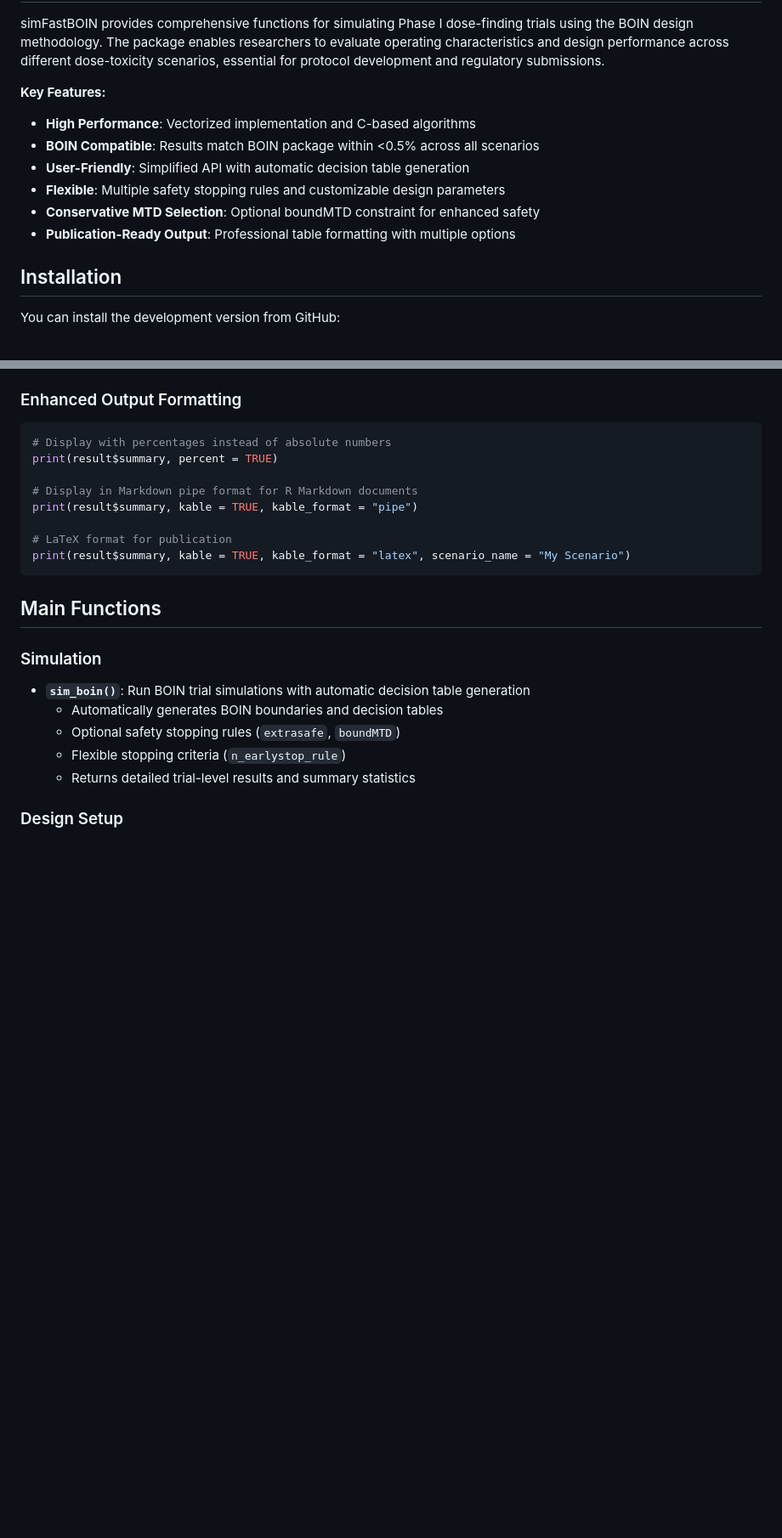
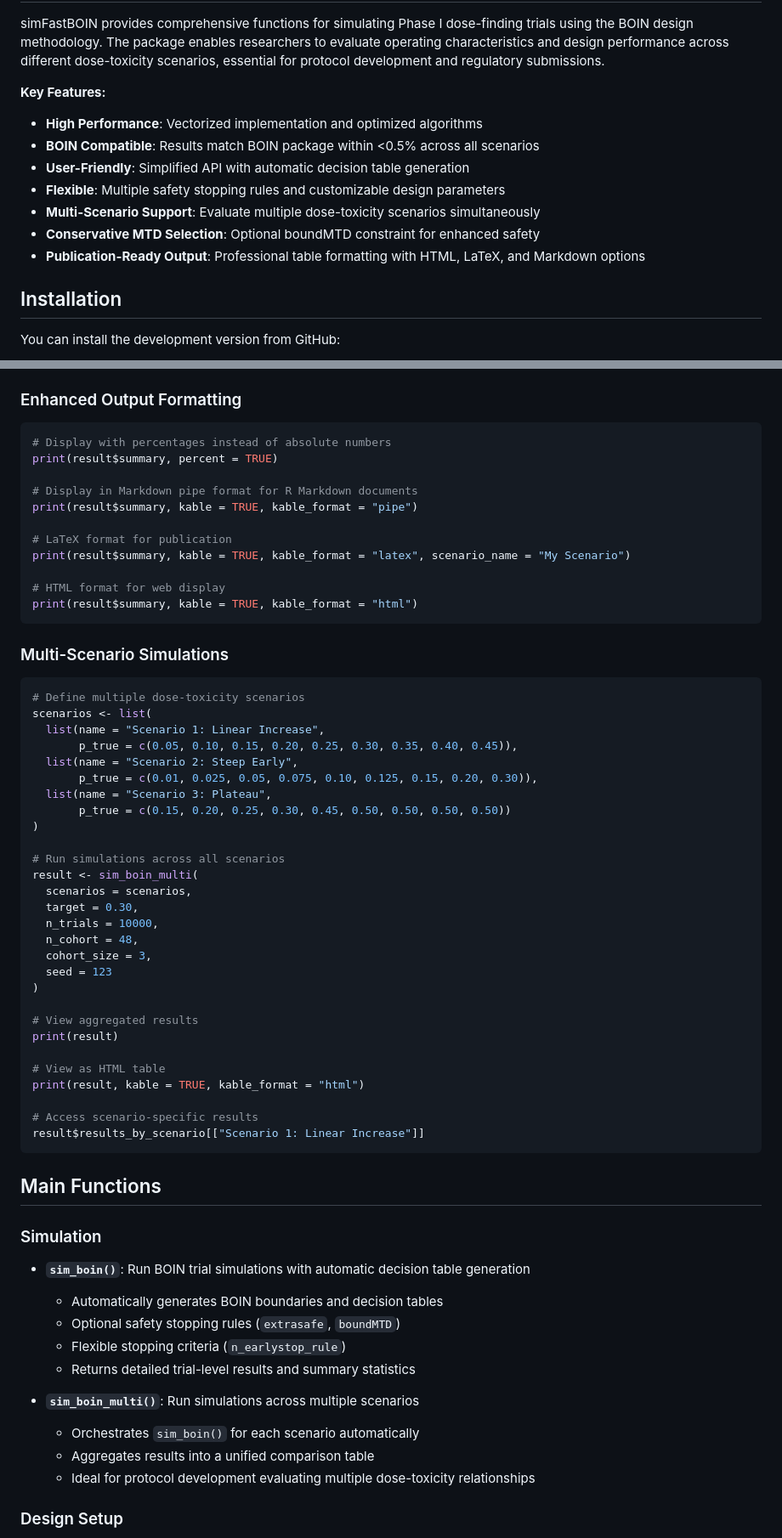
Before and after one commit to gosukehommaEX/simFastBOIN, a Markdown page: README.md, 2 parts joined by grey strips. Shown at 85% size. Rendered like a GitHub page; blank space fills up the shorter version.

````diff
--- a/README.md
+++ b/README.md
@@ -13,12 +13,13 @@ Fast and efficient simulation tools for Bayesian Optimal Interval (BOIN) designs
 simFastBOIN provides comprehensive functions for simulating Phase I dose-finding trials using the BOIN design methodology. The package enables researchers to evaluate operating characteristics and design performance across different dose-toxicity scenarios, essential for protocol development and regulatory submissions.
 
 **Key Features:**
-- **High Performance**: Vectorized implementation and C-based algorithms
+- **High Performance**: Vectorized implementation and optimized algorithms
 - **BOIN Compatible**: Results match BOIN package within <0.5% across all scenarios
 - **User-Friendly**: Simplified API with automatic decision table generation
 - **Flexible**: Multiple safety stopping rules and customizable design parameters
+- **Multi-Scenario Support**: Evaluate multiple dose-toxicity scenarios simultaneously
 - **Conservative MTD Selection**: Optional boundMTD constraint for enhanced safety
-- **Publication-Ready Output**: Professional table formatting with multiple options
+- **Publication-Ready Output**: Professional table formatting with HTML, LaTeX, and Markdown options
 
 ## Installation
 
@@ -66,6 +67,42 @@ print(result$summary, kable = TRUE, kable_format = "pipe")
 
 # LaTeX format for publication
 print(result$summary, kable = TRUE, kable_format = "latex", scenario_name = "My Scenario")
+
+# HTML format for web display
+print(result$summary, kable = TRUE, kable_format = "html")
+```
+
+### Multi-Scenario Simulations
+
+```r
+# Define multiple dose-toxicity scenarios
+scenarios <- list(
+  list(name = "Scenario 1: Linear Increase",
+       p_true = c(0.05, 0.10, 0.15, 0.20, 0.25, 0.30, 0.35, 0.40, 0.45)),
+  list(name = "Scenario 2: Steep Early",
+       p_true = c(0.01, 0.025, 0.05, 0.075, 0.10, 0.125, 0.15, 0.20, 0.30)),
+  list(name = "Scenario 3: Plateau",
+       p_true = c(0.15, 0.20, 0.25, 0.30, 0.45, 0.50, 0.50, 0.50, 0.50))
+)
+
+# Run simulations across all scenarios
+result <- sim_boin_multi(
+  scenarios = scenarios,
+  target = 0.30,
+  n_trials = 10000,
+  n_cohort = 48,
+  cohort_size = 3,
+  seed = 123
+)
+
+# View aggregated results
+print(result)
+
+# View as HTML table
+print(result, kable = TRUE, kable_format = "html")
+
+# Access scenario-specific results
+result$results_by_scenario[["Scenario 1: Linear Increase"]]
 ```
 
 ## Main Functions
@@ -77,6 +114,11 @@ print(result$summary, kable = TRUE, kable_format = "latex", scenario_name = "My
   - Optional safety stopping rules (`extrasafe`, `boundMTD`)
   - Flexible stopping criteria (`n_earlystop_rule`)
   - Returns detailed trial-level results and summary statistics
+
+- **`sim_boin_multi()`**: Run simulations across multiple scenarios
+  - Orchestrates `sim_boin()` for each scenario automatically
+  - Aggregates results into a unified comparison table
+  - Ideal for protocol development evaluating multiple dose-toxicity relationships
 
 ### Design Setup
 
````
Also changed, not shown: other parts of README.md (+73 -37 lines), NEWS.md (+92 -13 lines).
